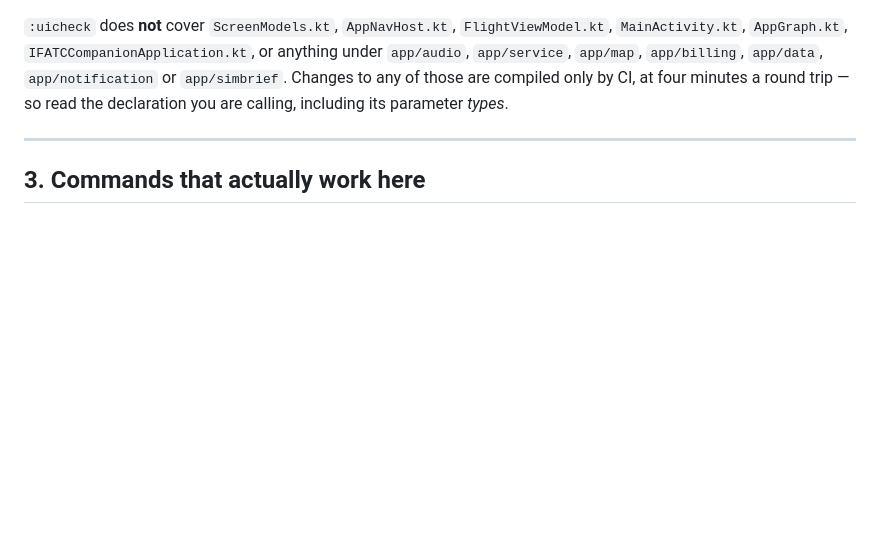
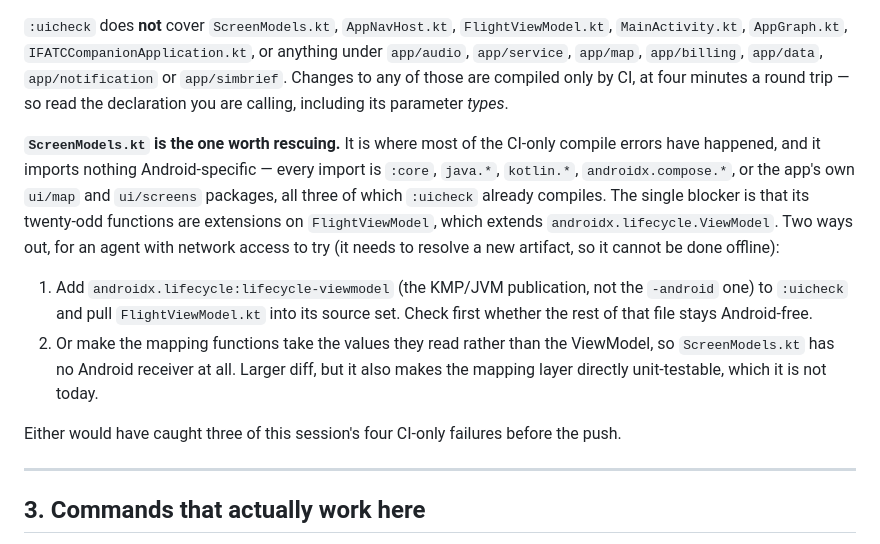
Before and after one commit to whahn1983/IFATC-Companion, a Markdown page: AGENTS.md, the part around the change. GitHub-like rendering; blank space fills up the shorter version.

Commit message:
Docs: record how to get ScreenModels.kt under the local type-check
ScreenModels.kt is where most of this port's CI-only compile errors have
happened, and it imports nothing Android-specific: every import is :core,
java.*, kotlin.*, androidx.compose.*, or the app's own ui/map and
ui/screens packages, all three of which :uicheck already compiles. The
single blocker is that its twenty-odd functions are extensions on
FlightViewModel, which extends androidx.lifecycle.ViewModel.

Two routes out are written down — add the JVM (not -android) publication
of lifecycle-viewmodel to :uicheck and pull the ViewModel in, or drop the
ViewModel receiver so the mapping layer takes the values it reads, which
also makes it directly unit-testable. Either would have caught three of
this session's four CI-only failures before the push.

Not attempted here: both need to resolve an artifact that is not in the
offline cache, so neither can be validated in this sandbox, and shipping
an unverified build-config change is the same mistake in a new place.

Co-Authored-By: Claude Opus 5 <noreply@anthropic.com>
Claude-Session: https://claude.ai/code/session_01SpkXTnC1eSAa5SGzwhrrhu

```diff
--- a/AGENTS.md
+++ b/AGENTS.md
@@ -117,6 +117,23 @@ because `BitmapFactory` cannot live in `ui/map`).
 `app/audio`, `app/service`, `app/map`, `app/billing`, `app/data`, `app/notification` or
 `app/simbrief`. Changes to any of those are compiled only by CI, at four minutes a round
 trip — so read the declaration you are calling, including its parameter *types*.
+
+**`ScreenModels.kt` is the one worth rescuing.** It is where most of the CI-only compile
+errors have happened, and it imports nothing Android-specific — every import is `:core`,
+`java.*`, `kotlin.*`, `androidx.compose.*`, or the app's own `ui/map` and `ui/screens`
+packages, all three of which `:uicheck` already compiles. The single blocker is that its
+twenty-odd functions are extensions on `FlightViewModel`, which extends
+`androidx.lifecycle.ViewModel`. Two ways out, for an agent with network access to try (it
+needs to resolve a new artifact, so it cannot be done offline):
+
+1. Add `androidx.lifecycle:lifecycle-viewmodel` (the KMP/JVM publication, not the `-android`
+   one) to `:uicheck` and pull `FlightViewModel.kt` into its source set. Check first
+   whether the rest of that file stays Android-free.
+2. Or make the mapping functions take the values they read rather than the ViewModel, so
+   `ScreenModels.kt` has no Android receiver at all. Larger diff, but it also makes the
+   mapping layer directly unit-testable, which it is not today.
+
+Either would have caught three of this session's four CI-only failures before the push.
 
 ---
 
```
